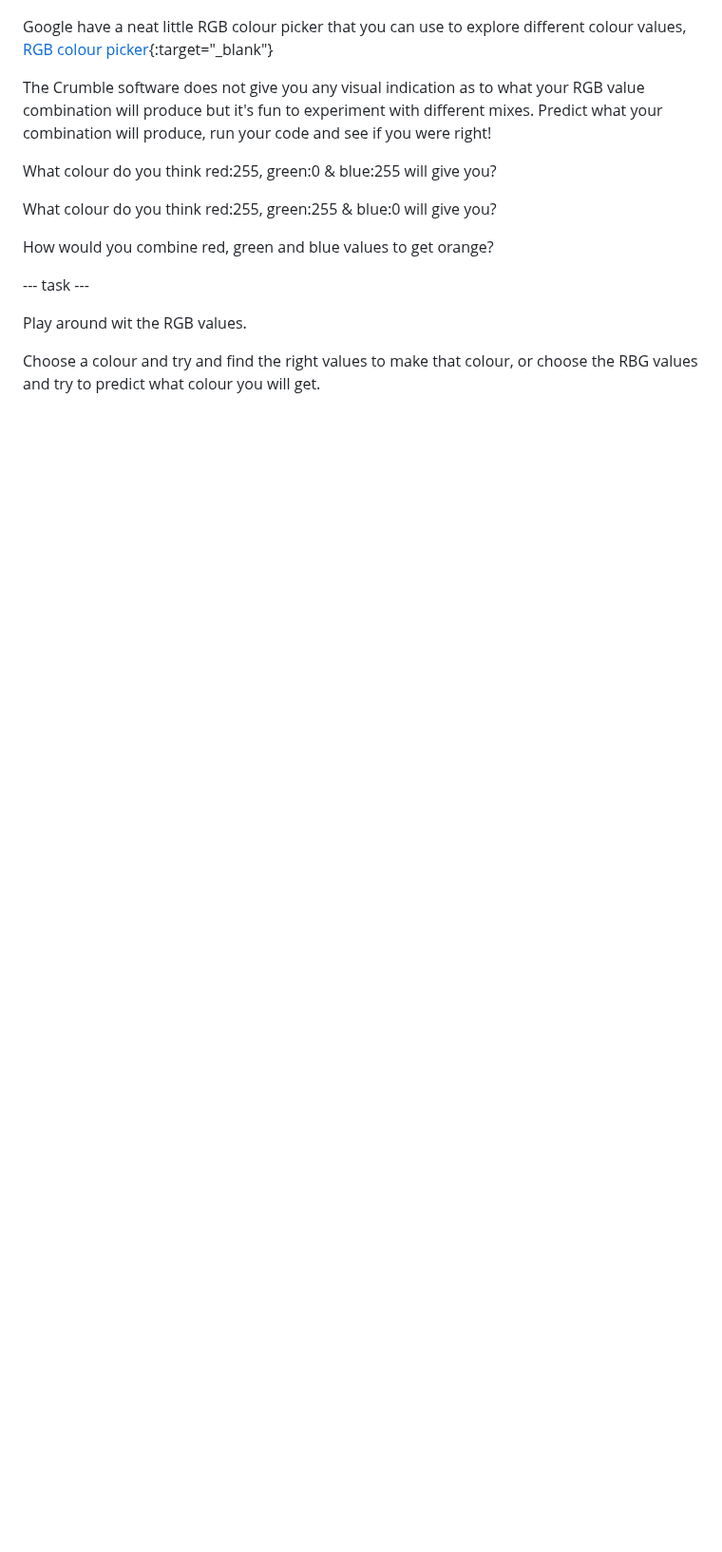
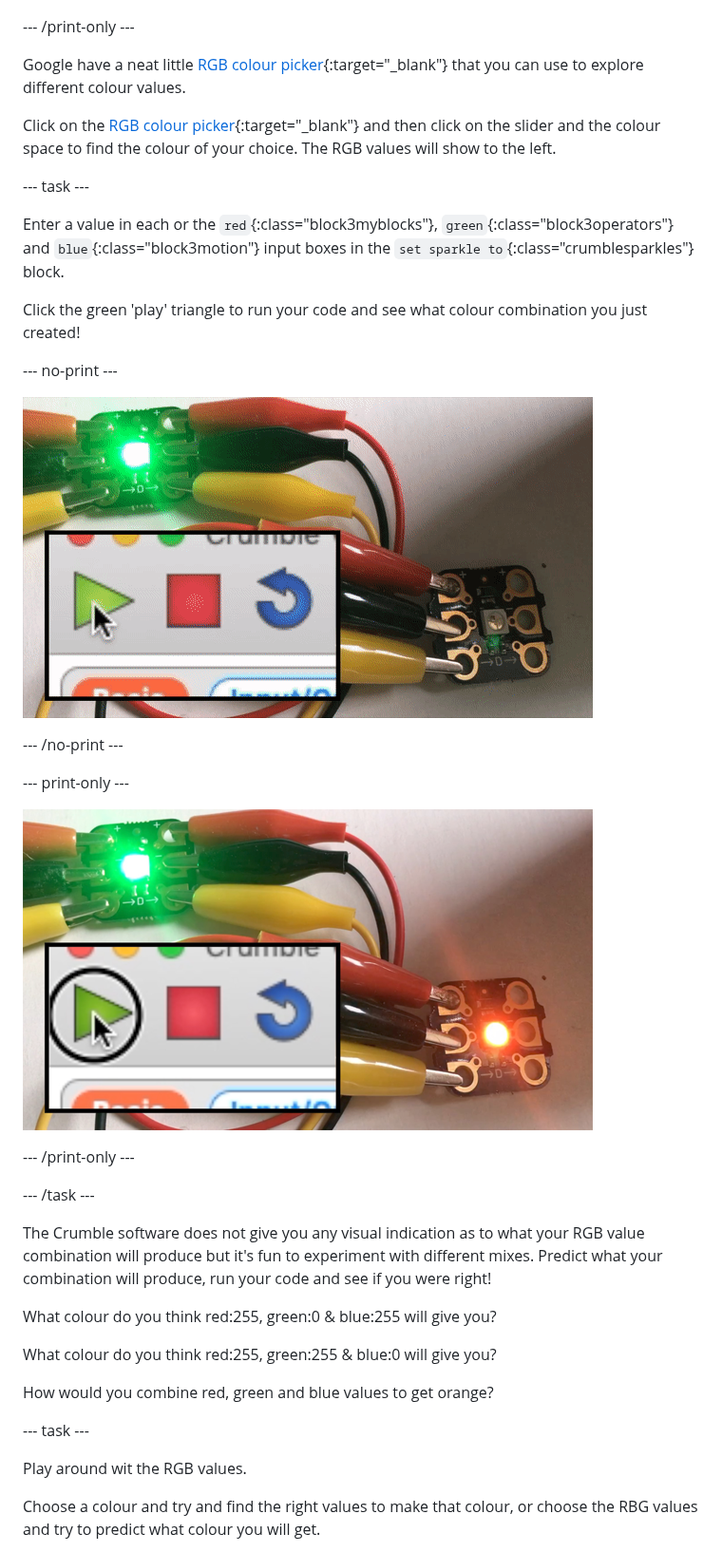
Before and after one commit to raspberrypilearning/getting-started-crumble, a Markdown page: en/step_5.md, the part around one of its changes. Shown at 95% size. Drawn GitHub-style; pictures changed too: en/images/secondSparkleLights.gif (added), en/images/secondSparkleLights_noPrint.png (added); blank space fills up the shorter version.

Commit message:
added step 5 2nd sparkle lights

```diff
--- a/en/step_5.md
+++ b/en/step_5.md
@@ -62,7 +64,31 @@ If all the RGB values are 0, you will get black. If all the values are 255, you
 
 ![RGB colour mixing](images/RGBvalues_noPrint.png)
 
-Google have a neat little RGB colour picker that you can use to explore different colour values, [RGB colour picker](https://www.google.com/search?q=color+picker){:target="_blank"}
+--- /print-only ---
+
+Google have a neat little [RGB colour picker](https://www.google.com/search?q=color+picker){:target="_blank"} that you can use to explore different colour values.
+
+Click on the [RGB colour picker](https://www.google.com/search?q=color+picker){:target="_blank"} and then click on the slider and the colour space to find the colour of your choice. The RGB values will show to the left.
+
+--- task ---
+
+Enter a value in each or the `red`{:class="block3myblocks"}, `green`{:class="block3operators"} and `blue`{:class="block3motion"} input boxes in the `set sparkle to`{:class="crumblesparkles"} block.
+
+Click the green 'play' triangle to run your code and see what colour combination you just created!
+
+--- no-print ---
+
+![Lighting your second Sparkle with RGB values](images/secondSparkleLights.gif)
+
+--- /no-print ---
+
+--- print-only ---
+
+![Lighting your second Sparkle with RGB values](images/secondSparkleLights_noPrint.png)
+
+--- /print-only ---
+
+--- /task ---
 
 The Crumble software does not give you any visual indication as to what your RGB value combination will produce but it's fun to experiment with different mixes. Predict what your combination will produce, run your code and see if you were right!
 
```
Also changed, not shown: other parts of en/step_5.md (+3 -1 lines), en/step_4.md (+2 -0 lines).
